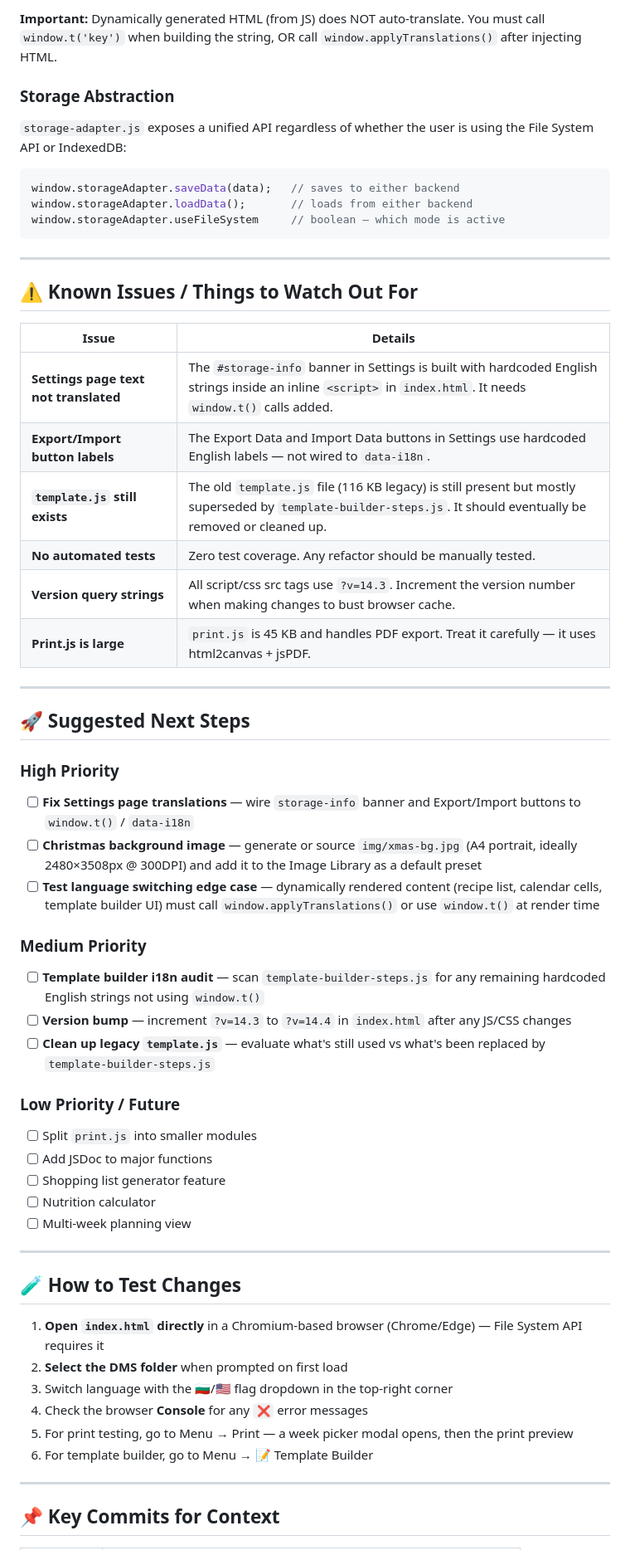
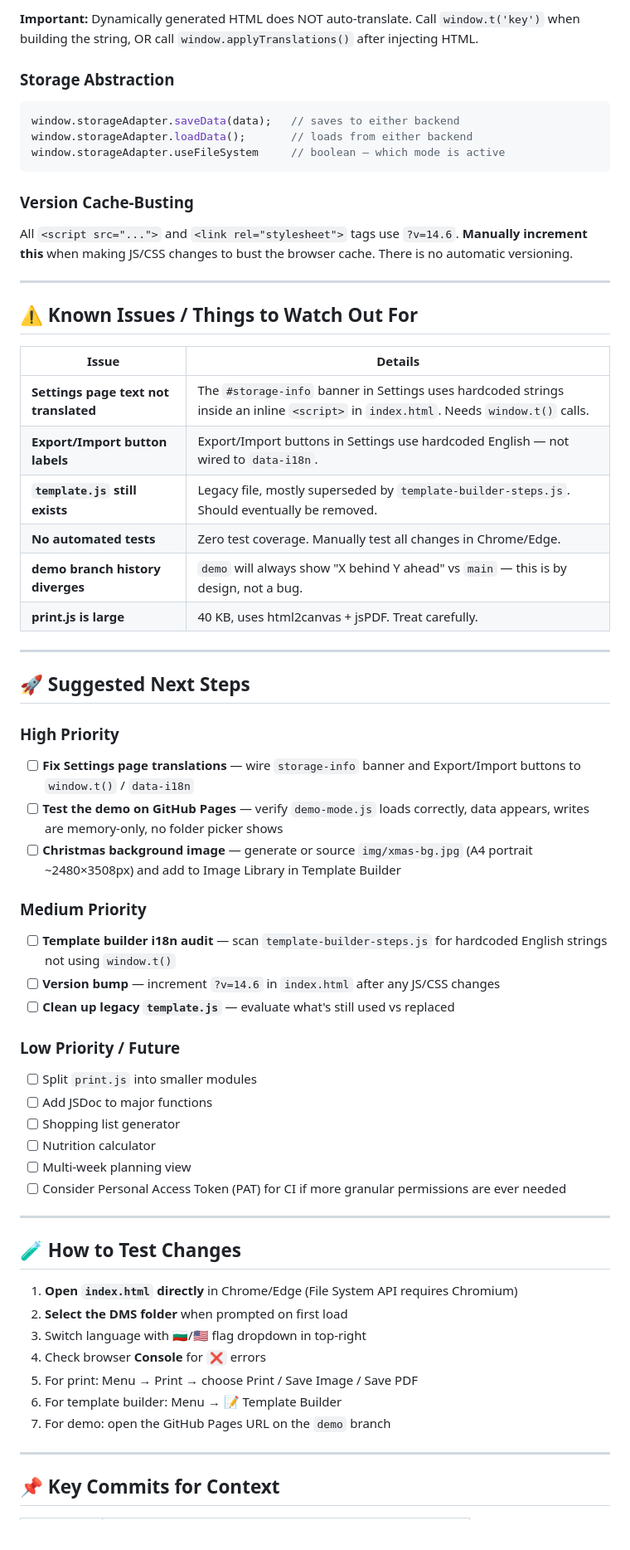
Before and after one commit to zv20/DMS, a Markdown page: AGENT_HANDOFF.md, the part around one of its changes. Shown at 83% size. GitHub-like rendering.

````diff
--- a/AGENT_HANDOFF.md
+++ b/AGENT_HANDOFF.md
@@ -141,13 +156,15 @@ const html = `<button>${window.t('btn_edit')}</button>`;
 ```
-**Important:** Dynamically generated HTML (from JS) does NOT auto-translate. You must call `window.t('key')` when building the string, OR call `window.applyTranslations()` after injecting HTML.
+**Important:** Dynamically generated HTML does NOT auto-translate. Call `window.t('key')` when building the string, OR call `window.applyTranslations()` after injecting HTML.
 
 ### Storage Abstraction
-`storage-adapter.js` exposes a unified API regardless of whether the user is using the File System API or IndexedDB:
 ```javascript
 window.storageAdapter.saveData(data);   // saves to either backend
 window.storageAdapter.loadData();       // loads from either backend
 window.storageAdapter.useFileSystem     // boolean — which mode is active
 ```
+
+### Version Cache-Busting
+All `<script src="...">` and `<link rel="stylesheet">` tags use `?v=14.6`. **Manually increment this** when making JS/CSS changes to bust the browser cache. There is no automatic versioning.
 
 ---
 
@@ -155,12 +172,12 @@ window.storageAdapter.useFileSystem     // boolean — which mode is active
 
 | Issue | Details |
 |---|---|
-| **Settings page text not translated** | The `#storage-info` banner in Settings is built with hardcoded English strings inside an inline `<script>` in `index.html`. It needs `window.t()` calls added. |
-| **Export/Import button labels** | The Export Data and Import Data buttons in Settings use hardcoded English labels — not wired to `data-i18n`. |
-| **`template.js` still exists** | The old `template.js` file (116 KB legacy) is still present but mostly superseded by `template-builder-steps.js`. It should eventually be removed or cleaned up. |
-| **No automated tests** | Zero test coverage. Any refactor should be manually tested. |
-| **Version query strings** | All script/css src tags use `?v=14.3`. Increment the version number when making changes to bust browser cache. |
-| **Print.js is large** | `print.js` is 45 KB and handles PDF export. Treat it carefully — it uses html2canvas + jsPDF. |
+| **Settings page text not translated** | The `#storage-info` banner in Settings uses hardcoded strings inside an inline `<script>` in `index.html`. Needs `window.t()` calls. |
+| **Export/Import button labels** | Export/Import buttons in Settings use hardcoded English — not wired to `data-i18n`. |
+| **`template.js` still exists** | Legacy file, mostly superseded by `template-builder-steps.js`. Should eventually be removed. |
+| **No automated tests** | Zero test coverage. Manually test all changes in Chrome/Edge. |
+| **demo branch history diverges** | `demo` will always show "X behind Y ahead" vs `main` — this is by design, not a bug. |
+| **print.js is large** | 40 KB, uses html2canvas + jsPDF. Treat carefully. |
 
 ---
 
@@ -168,31 +185,33 @@ window.storageAdapter.useFileSystem     // boolean — which mode is active
 
 ### High Priority
 - [ ] **Fix Settings page translations** — wire `storage-info` banner and Export/Import buttons to `window.t()` / `data-i18n`
-- [ ] **Christmas background image** — generate or source `img/xmas-bg.jpg` (A4 portrait, ideally 2480×3508px @ 300DPI) and add it to the Image Library as a default preset
-- [ ] **Test language switching edge case** — dynamically rendered content (recipe list, calendar cells, template builder UI) must call `window.applyTranslations()` or use `window.t()` at render time
+- [ ] **Test the demo on GitHub Pages** — verify `demo-mode.js` loads correctly, data appears, writes are memory-only, no folder picker shows
+- [ ] **Christmas background image** — generate or source `img/xmas-bg.jpg` (A4 portrait ~2480×3508px) and add to Image Library in Template Builder
 
 ### Medium Priority
-- [ ] **Template builder i18n audit** — scan `template-builder-steps.js` for any remaining hardcoded English strings not using `window.t()`
-- [ ] **Version bump** — increment `?v=14.3` to `?v=14.4` in `index.html` after any JS/CSS changes
-- [ ] **Clean up legacy `template.js`** — evaluate what's still used vs what's been replaced by `template-builder-steps.js`
+- [ ] **Template builder i18n audit** — scan `template-builder-steps.js` for hardcoded English strings not using `window.t()`
+- [ ] **Version bump** — increment `?v=14.6` in `index.html` after any JS/CSS changes
+- [ ] **Clean up legacy `template.js`** — evaluate what's still used vs replaced
 
 ### Low Priority / Future
 - [ ] Split `print.js` into smaller modules
 - [ ] Add JSDoc to major functions
-- [ ] Shopping list generator feature
+- [ ] Shopping list generator
 - [ ] Nutrition calculator
 - [ ] Multi-week planning view
+- [ ] Consider Personal Access Token (PAT) for CI if more granular permissions are ever needed
 
 ---
 
 ## 🧪 How to Test Changes
 
-1. **Open `index.html` directly** in a Chromium-based browser (Chrome/Edge) — File System API requires it
+1. **Open `index.html` directly** in Chrome/Edge (File System API requires Chromium)
 2. **Select the DMS folder** when prompted on first load
-3. Switch language with the 🇧🇬/🇺🇸 flag dropdown in the top-right corner
-4. Check the browser **Console** for any `❌` error messages
-5. For print testing, go to Menu → Print — a week picker modal opens, then the print preview
-6. For template builder, go to Menu → 📝 Template Builder
+3. Switch language with 🇧🇬/🇺🇸 flag dropdown in top-right
+4. Check browser **Console** for `❌` errors
+5. For print: Menu → Print → choose Print / Save Image / Save PDF
+6. For template builder: Menu → 📝 Template Builder
+7. For demo: open the GitHub Pages URL on the `demo` branch
 
 ---
 
````
Also changed, not shown: other parts of AGENT_HANDOFF.md (+81 -62 lines).
